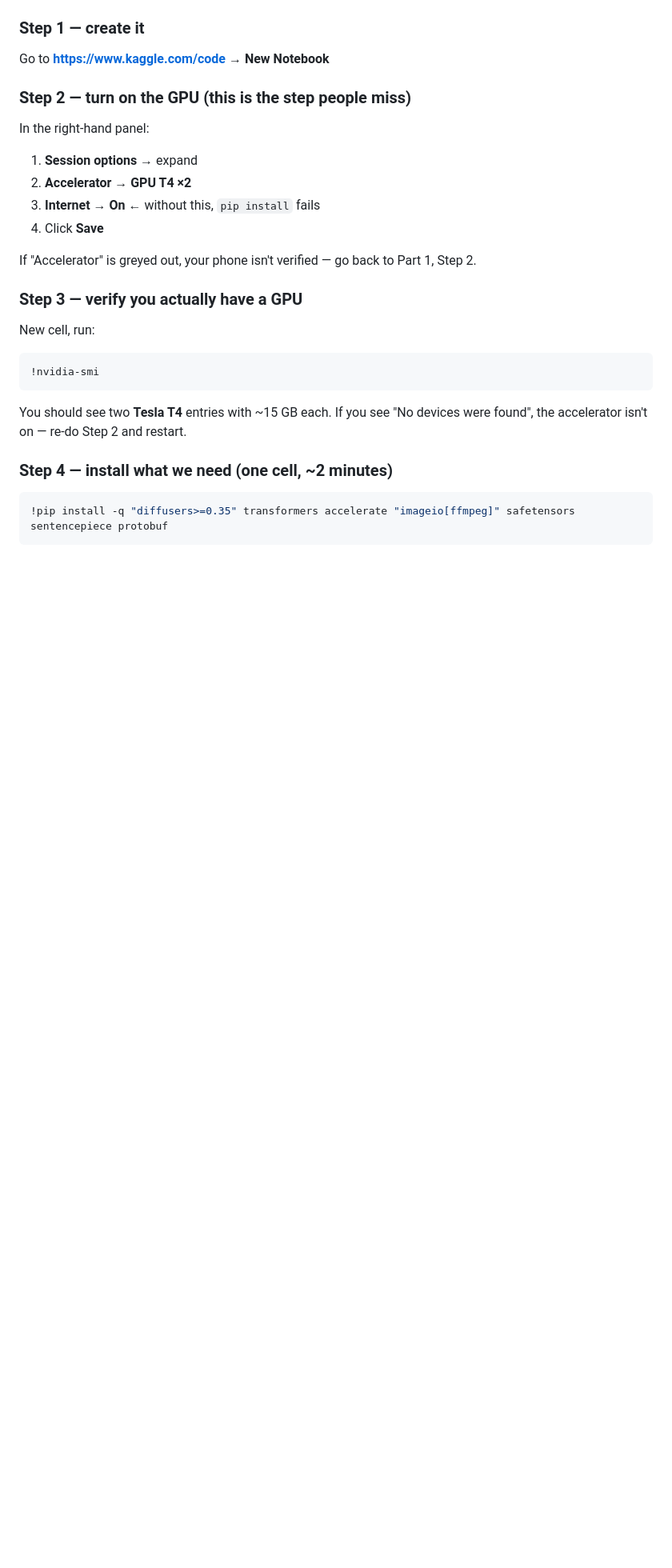
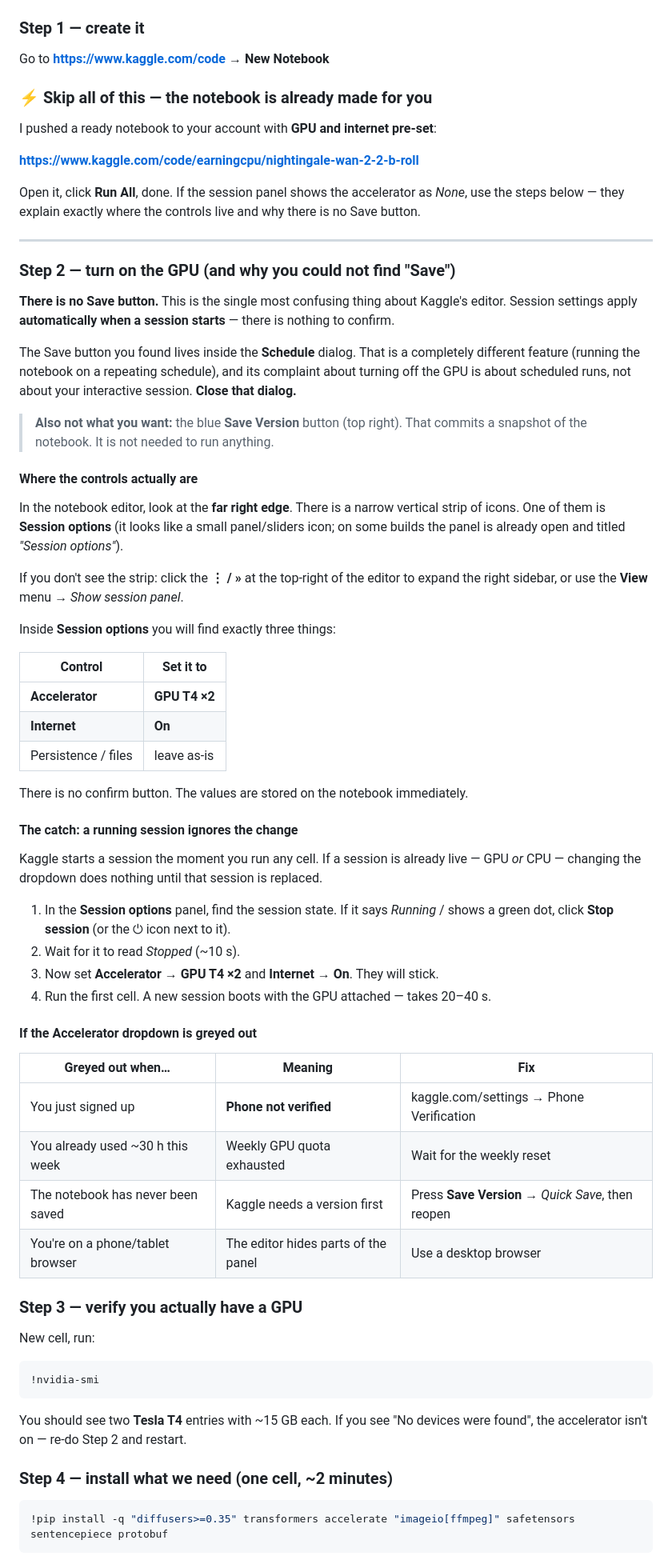
Before and after one commit to earning-cpu/nightingale-films, a Markdown page: KAGGLE_WAN_SETUP.md, the part around the change. Shown at 80% size. Rendered like a GitHub page; blank space fills up the shorter version.

Commit message:
kaggle: pushed ready notebook (GPU+internet preset); documented the no-save-button / stop-session behaviour

```diff
--- a/KAGGLE_WAN_SETUP.md
+++ b/KAGGLE_WAN_SETUP.md
@@ -76,14 +76,67 @@ hours. It's usually ~30 h/week. It resets weekly and is not published anywhere e
 ### Step 1 — create it
 Go to **https://www.kaggle.com/code** → **New Notebook**
 
-### Step 2 — turn on the GPU (this is the step people miss)
-In the right-hand panel:
-1. **Session options** → expand
-2. **Accelerator** → **GPU T4 ×2**
-3. **Internet** → **On**  ← without this, `pip install` fails
-4. Click **Save**
+### ⚡ Skip all of this — the notebook is already made for you
 
-If "Accelerator" is greyed out, your phone isn't verified — go back to Part 1, Step 2.
+I pushed a ready notebook to your account with **GPU and internet pre-set**:
+
+**https://www.kaggle.com/code/earningcpu/nightingale-wan-2-2-b-roll**
+
+Open it, click **Run All**, done. If the session panel shows the accelerator as *None*, use the
+steps below — they explain exactly where the controls live and why there is no Save button.
+
+---
+
+### Step 2 — turn on the GPU (and why you could not find "Save")
+
+**There is no Save button.** This is the single most confusing thing about Kaggle's editor.
+Session settings apply **automatically when a session starts** — there is nothing to confirm.
+
+The Save button you found lives inside the **Schedule** dialog. That is a completely different
+feature (running the notebook on a repeating schedule), and its complaint about turning off the
+GPU is about scheduled runs, not about your interactive session. **Close that dialog.**
+
+> **Also not what you want:** the blue **Save Version** button (top right). That commits a
+> snapshot of the notebook. It is not needed to run anything.
+
+#### Where the controls actually are
+
+In the notebook editor, look at the **far right edge**. There is a narrow vertical strip of icons.
+One of them is **Session options** (it looks like a small panel/sliders icon; on some builds the
+panel is already open and titled *"Session options"*).
+
+If you don't see the strip: click the **⋮ / »** at the top-right of the editor to expand the
+right sidebar, or use the **View** menu → *Show session panel*.
+
+Inside **Session options** you will find exactly three things:
+
+| Control | Set it to |
+|---|---|
+| **Accelerator** | **GPU T4 ×2** |
+| **Internet** | **On** |
+| Persistence / files | leave as-is |
+
+There is no confirm button. The values are stored on the notebook immediately.
+
+#### The catch: a running session ignores the change
+
+Kaggle starts a session the moment you run any cell. If a session is already live — GPU *or* CPU —
+changing the dropdown does nothing until that session is replaced.
+
+1. In the **Session options** panel, find the session state. If it says *Running* / shows a green dot,
+   click **Stop session** (or the ⏻ icon next to it).
+2. Wait for it to read *Stopped* (~10 s).
+3. Now set **Accelerator → GPU T4 ×2** and **Internet → On**. They will stick.
+4. Run the first cell. A new session boots with the GPU attached — takes 20–40 s.
+
+#### If the Accelerator dropdown is greyed out
+
+| Greyed out when… | Meaning | Fix |
+|---|---|---|
+| You just signed up | **Phone not verified** | kaggle.com/settings → Phone Verification |
+| You already used ~30 h this week | Weekly GPU quota exhausted | Wait for the weekly reset |
+| The notebook has never been saved | Kaggle needs a version first | Press **Save Version** → *Quick Save*, then reopen |
+| You're on a phone/tablet browser | The editor hides parts of the panel | Use a desktop browser |
 
 ### Step 3 — verify you actually have a GPU
 New cell, run:
```
